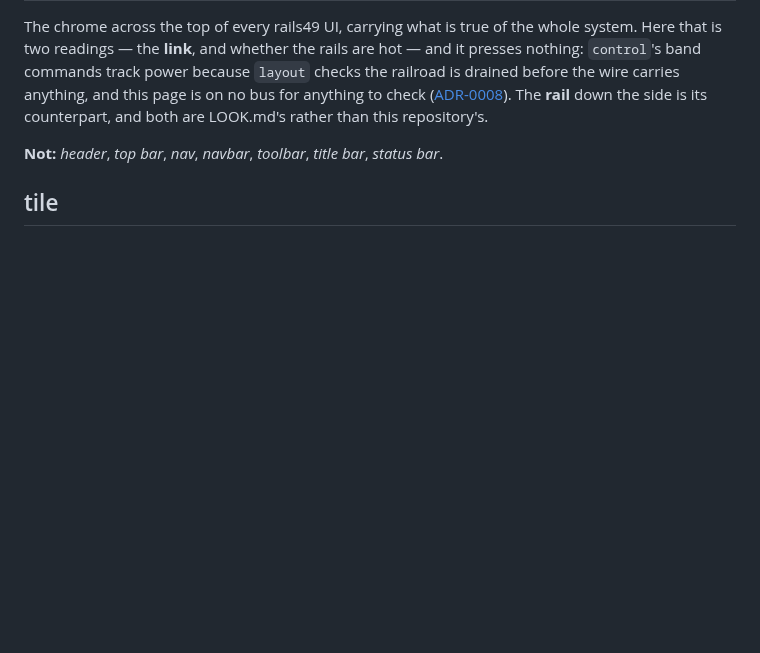
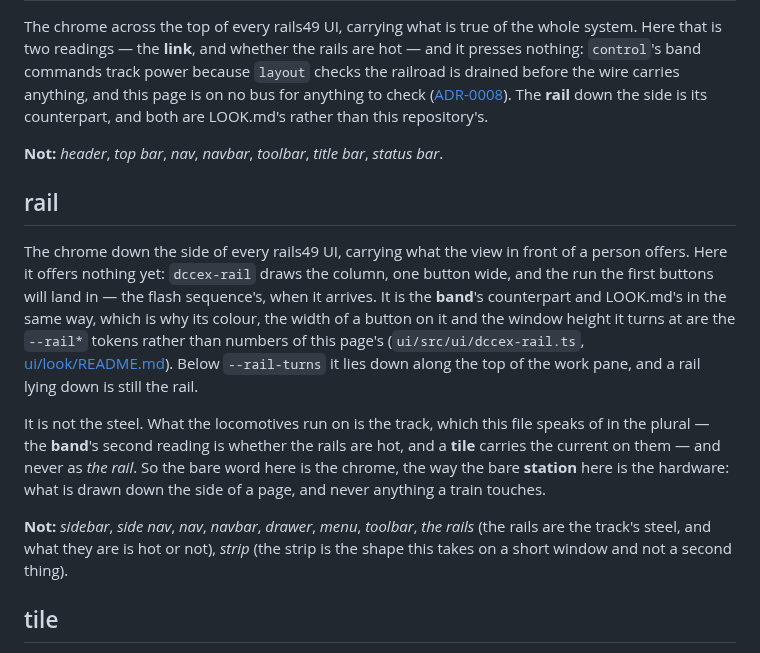
Before and after one commit to rails49/dccex, a Markdown page: CONTEXT.md, the part around the change. Rendered like a GitHub page; blank space fills up the shorter version.

Commit message:
docs: CONTEXT.md says which rail this page means (#61)
The glossary defines **rail** in the form the other entries take: what it
is — the chrome down the side, LOOK.md's rather than this repository's,
drawn by `dccex-rail` out of the `--rail*` tokens — what reads it, and a
**Not:** list. It is not the steel: what the locomotives run on is the
track, which this file speaks of in the plural ("the rails are hot", the
**band**'s second reading, and the current on them a **tile**), so the
entry says which of the two the bare word is here the way **station**
does.

The entry goes beside **band**, whose "the **rail** down the side is its
counterpart" was the bolded word with nothing behind it; that sentence is
left as it stands, since a neighbour is all it was asking for.

Co-Authored-By: Claude Opus 5 (1M context) <noreply@anthropic.com>

```diff
--- a/CONTEXT.md
+++ b/CONTEXT.md
@@ -197,6 +197,30 @@ than this repository's.
 **Not:** *header*, *top bar*, *nav*, *navbar*, *toolbar*, *title bar*,
 *status bar*.
 
+## rail
+
+The chrome down the side of every rails49 UI, carrying what the view in front
+of a person offers. Here it offers nothing yet: `dccex-rail` draws the column,
+one button wide, and the run the first buttons will land in — the flash
+sequence's, when it arrives. It is the **band**'s counterpart and LOOK.md's in
+the same way, which is why its colour, the width of a button on it and the
+window height it turns at are the `--rail*` tokens rather than numbers of this
+page's (`ui/src/ui/dccex-rail.ts`, [ui/look/README.md](ui/look/README.md)).
+Below `--rail-turns` it lies down along the top of the work pane, and a rail
+lying down is still the rail.
+
+It is not the steel. What the locomotives run on is the track, which this file
+speaks of in the plural — the **band**'s second reading is whether the rails
+are hot, and a **tile** carries the current on them — and never as *the rail*.
+So the bare word here is the chrome, the way the bare **station** here is the
+hardware: what is drawn down the side of a page, and never anything a train
+touches.
+
+**Not:** *sidebar*, *side nav*, *nav*, *navbar*, *drawer*, *menu*, *toolbar*,
+*the rails* (the rails are the track's steel, and what they are is hot or
+not), *strip* (the strip is the shape this takes on a short window and not a
+second thing).
+
 ## tile
 
 One reading of the station's particulars on the page's work pane. There are
```
